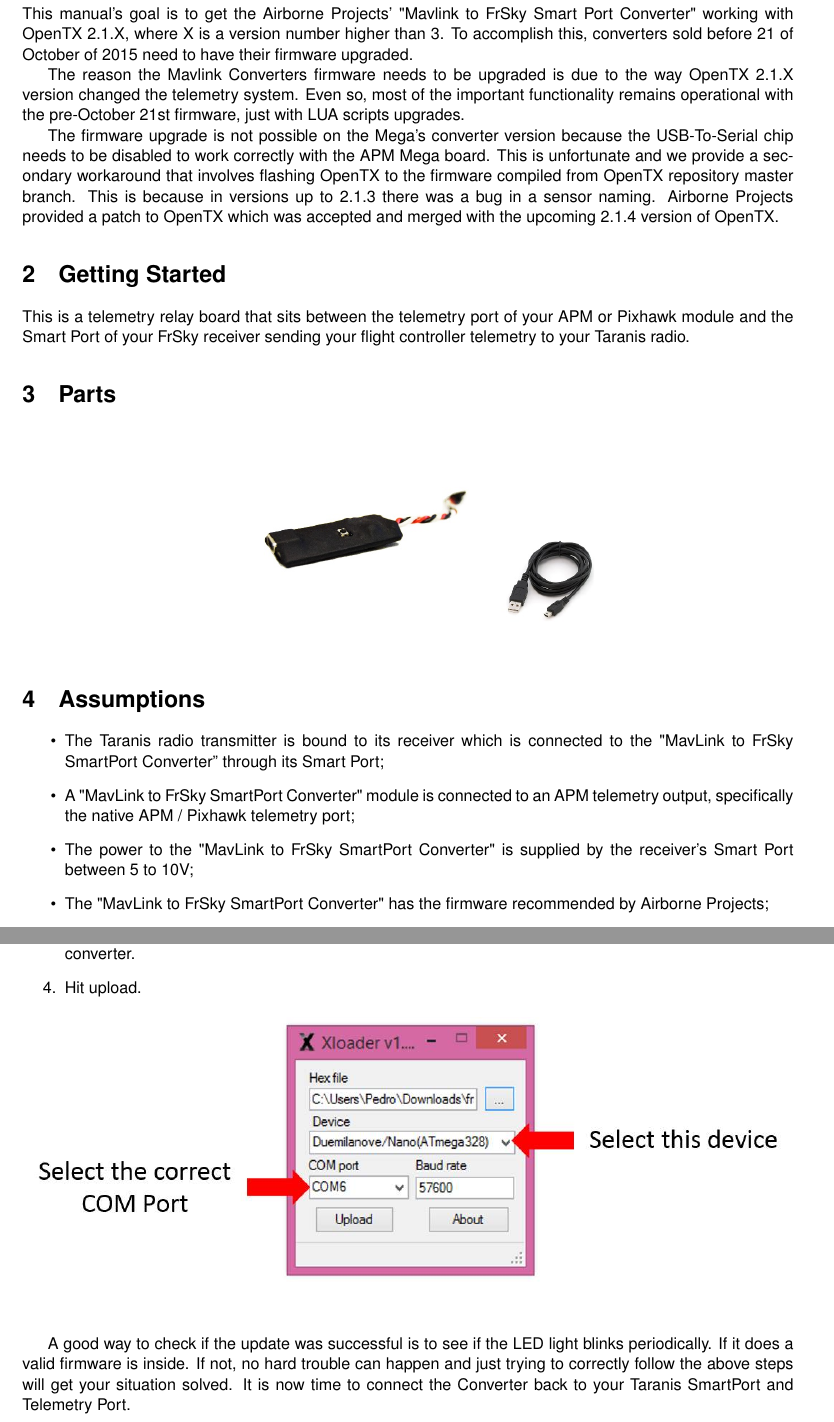
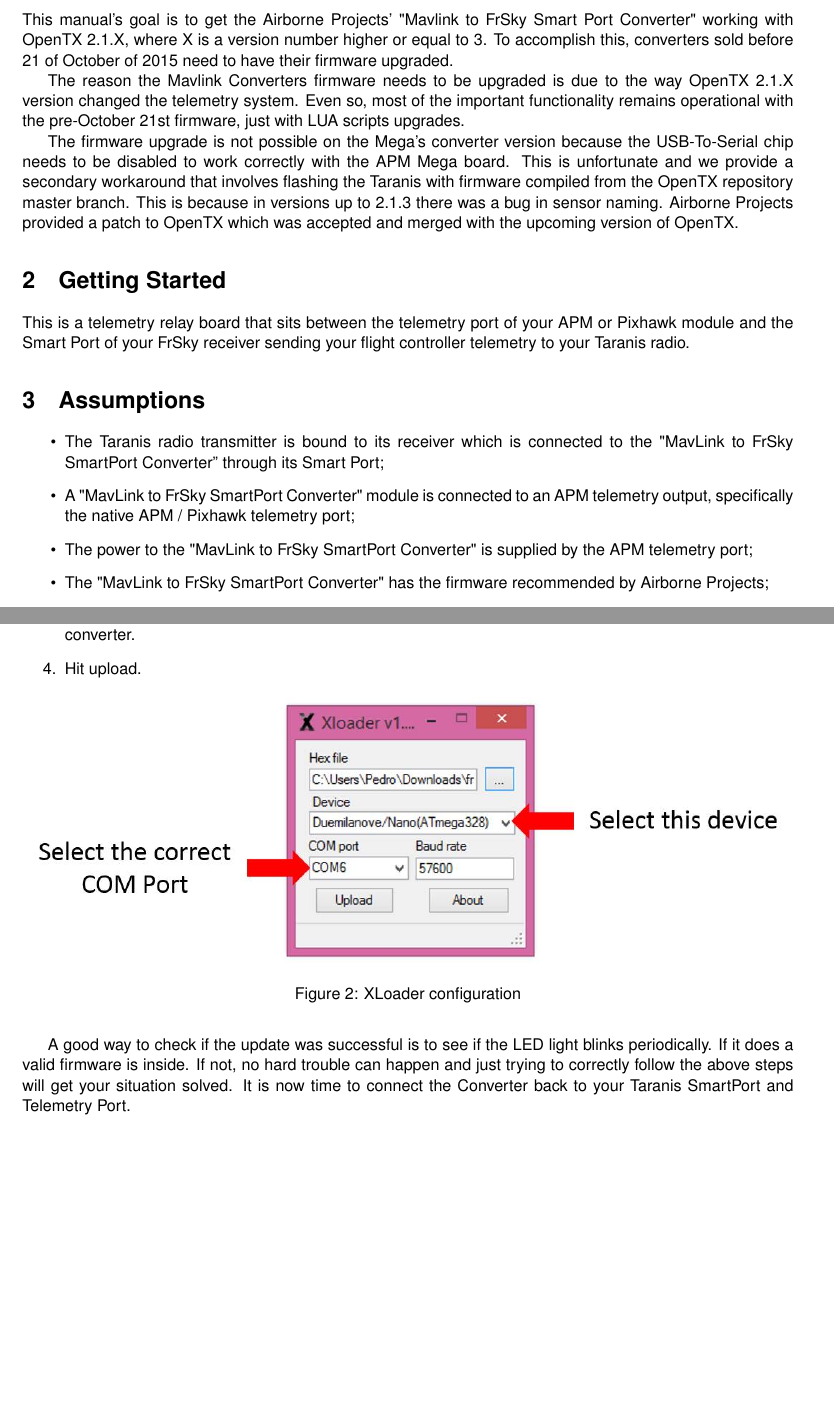
Before and after one commit to ptsneves/FrSkyTelemetry, a LaTeX document (Manual/2_1_x/Manual.tex): two parts of pages 3 and 6 of 9, joined at a grey line, cut so that both start at the same text, the shorter picture padded with empty space. Compiled offline with pdfLaTeX.

Commit message:
Corrected 2.1.X Manual typos, inaccuracies and image captions.

```diff
--- a/Manual/2_1_x/Manual.tex
+++ b/Manual/2_1_x/Manual.tex
@@ -26,23 +26,23 @@
 \setcounter{page}{1}
 \section{Context}
 
-This manual's goal is to get the Airborne Projects' "Mavlink to FrSky Smart Port Converter" working with OpenTX 2.1.X, where X is a version number higher than 3. To accomplish this, converters sold before 21 of October of 2015 need to have their firmware upgraded.
+This manual's goal is to get the Airborne Projects' "Mavlink to FrSky Smart Port Converter" working with OpenTX 2.1.X, where X is a version number higher or equal to 3. To accomplish this, converters sold before 21 of October of 2015 need to have their firmware upgraded.
 
 The reason the Mavlink Converters firmware needs to be upgraded is due to the way OpenTX 2.1.X version changed the telemetry system. Even so, most of the important functionality remains operational with the pre-October 21st firmware, just with LUA scripts upgrades.
 
-The firmware upgrade is not possible on the Mega's converter version because the USB-To-Serial chip needs to be disabled to work correctly with the APM Mega board. This is unfortunate and we provide a secondary workaround that involves flashing OpenTX to the firmware compiled from OpenTX repository master branch. This is because in versions up to 2.1.3 there was a bug in a sensor naming. Airborne Projects provided a patch to OpenTX which was accepted and merged with the upcoming 2.1.4 version of OpenTX.
+The firmware upgrade is not possible on the Mega's converter version because the USB-To-Serial chip needs to be disabled to work correctly with the APM Mega board. This is unfortunate and we provide a secondary workaround that involves flashing the Taranis with firmware compiled from the OpenTX repository master branch. This is because in versions up to 2.1.3 there was a bug in sensor naming. Airborne Projects provided a patch to OpenTX which was accepted and merged with the upcoming version of OpenTX.
 
 \section{Getting Started}
 
 This is a telemetry relay board that sits between the telemetry port of your APM or Pixhawk module and the Smart Port of your FrSky receiver sending your flight controller telemetry to your Taranis radio.
 
-\section{Parts}
+%\section{Parts}
 
-\begin{figure}[!h]
-	\centering
-	\includegraphics{Parts1.jpg}
-	\includegraphics{Parts 2 Cable.jpg}
-\end{figure}
+%\begin{figure}[!h]
+%	\centering
+%	\includegraphics{Parts1.jpg}
+%	\includegraphics{Parts 2 Cable.jpg}
+%\end{figure}
 
 \section{Assumptions}
 
@@ -54,8 +54,7 @@
 \item A "MavLink to FrSky SmartPort Converter" module is connected to an APM telemetry
 output, specifically the native APM / Pixhawk telemetry port;
 
-\item The power to the "MavLink to FrSky SmartPort Converter" is supplied by the receiver’s
-Smart Port between 5 to 10V;
+\item The power to the "MavLink to FrSky SmartPort Converter" is supplied by the APM telemetry port;
 
 \item The "MavLink to FrSky SmartPort Converter" has the firmware recommended by Airborne
 Projects;
@@ -181,6 +182,7 @@
 \begin{figure}[h!]
 \centering
 \includegraphics[width=1.0\textwidth]{XLoader}
+\caption{XLoader configuration}
 \label{fig:xloader}
 \end{figure}
 
```
Also changed, not shown: Manual/2_1_x/Manual.tex (20 more changed lines).
